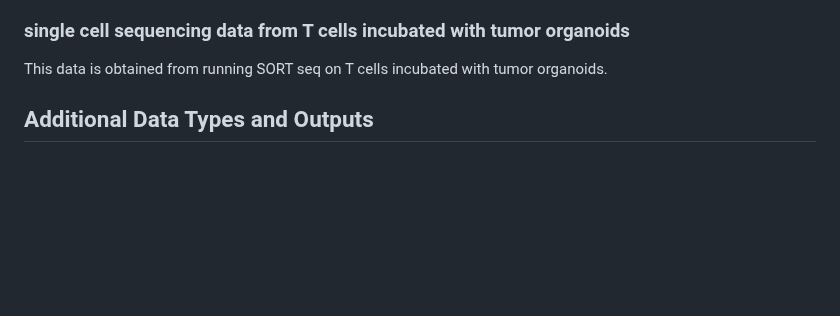
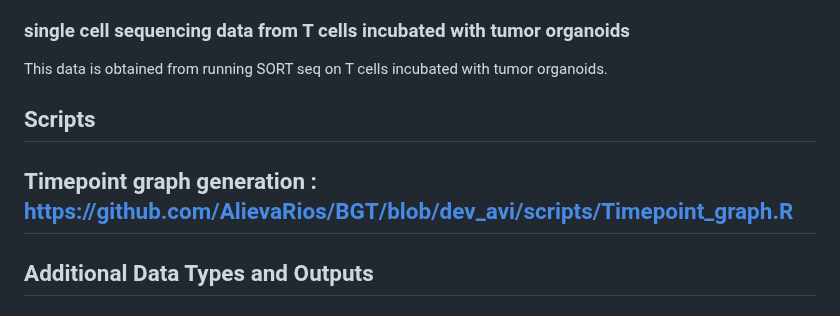
Before and after one commit to imAIgene-Dream3D/BGT, a Markdown page: README.md, the part around the change. Drawn GitHub-style; blank space fills up the shorter version.

```diff
--- a/README.md
+++ b/README.md
@@ -12,6 +12,10 @@ The BGT introduces new functionalities that integrates imaging and transcriptomi
 This data is obtained by performing multispectral time-lapse imaging of T cells incubated with tumor organoids and processed with BEHAV3D. Refer to [BEHAV3D](https://github.com/AlievaRios/BEHAV3D) and our detailed Protocol to obtain this data[link to NaPo BEHAV3D]
 ### single cell sequencing data from T cells incubated with tumor organoids
 This data is obtained from running SORT seq on T cells incubated with tumor organoids.
+
+## Scripts
+
+## Timepoint graph generation : https://github.com/AlievaRios/BGT/blob/dev_avi/scripts/Timepoint_graph.R
 
 ## Additional Data Types and Outputs
 
```
